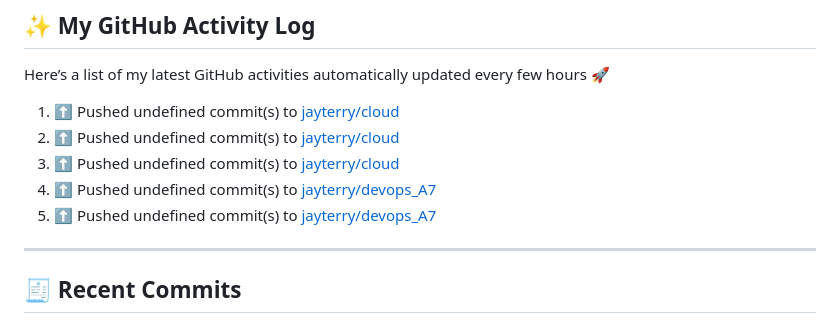
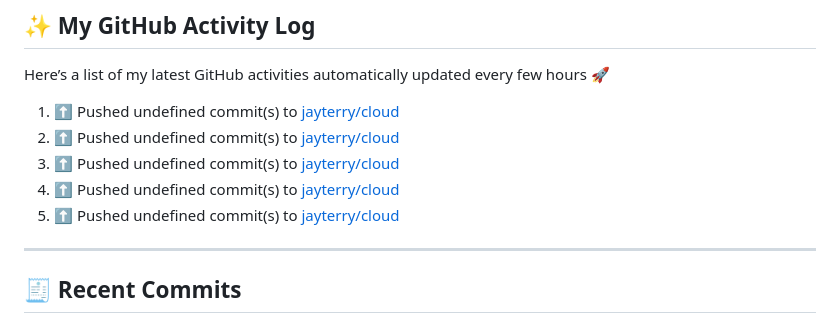
Before and after one commit to jayterry/devops_A7, a Markdown page: README.md, the part around the change. Rendered like a GitHub page.

Commit message:
⚡ Update README with the recent activity

```diff
--- a/README.md
+++ b/README.md
@@ -27,8 +27,8 @@ Here’s a list of my latest GitHub activities automatically updated every few h
 1. ⬆️ Pushed undefined commit(s) to [jayterry/cloud](https://github.com/jayterry/cloud)<br>
 2. ⬆️ Pushed undefined commit(s) to [jayterry/cloud](https://github.com/jayterry/cloud)<br>
 3. ⬆️ Pushed undefined commit(s) to [jayterry/cloud](https://github.com/jayterry/cloud)<br>
-4. ⬆️ Pushed undefined commit(s) to [jayterry/devops_A7](https://github.com/jayterry/devops_A7)<br>
-5. ⬆️ Pushed undefined commit(s) to [jayterry/devops_A7](https://github.com/jayterry/devops_A7)<br>
+4. ⬆️ Pushed undefined commit(s) to [jayterry/cloud](https://github.com/jayterry/cloud)<br>
+5. ⬆️ Pushed undefined commit(s) to [jayterry/cloud](https://github.com/jayterry/cloud)<br>
 <!--RECENT_ACTIVITY:end-->
 
 ---
```
